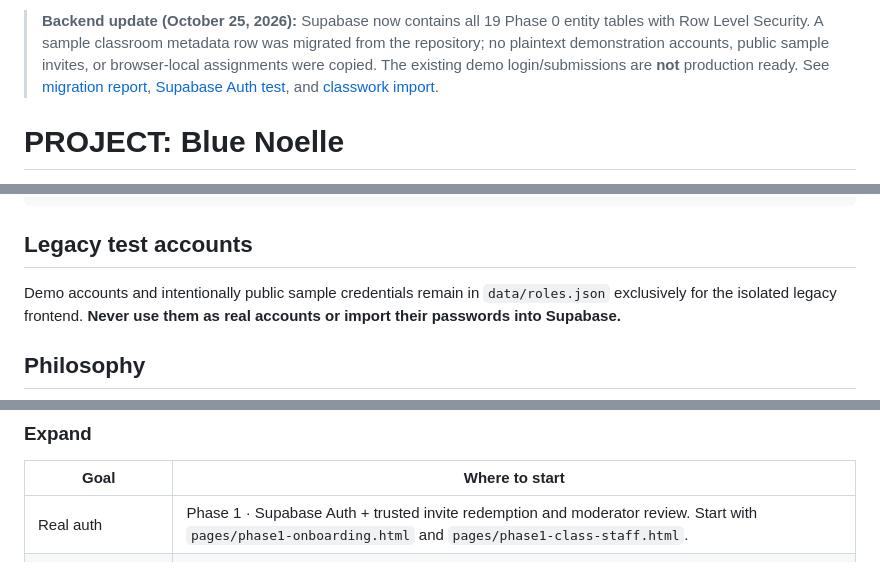
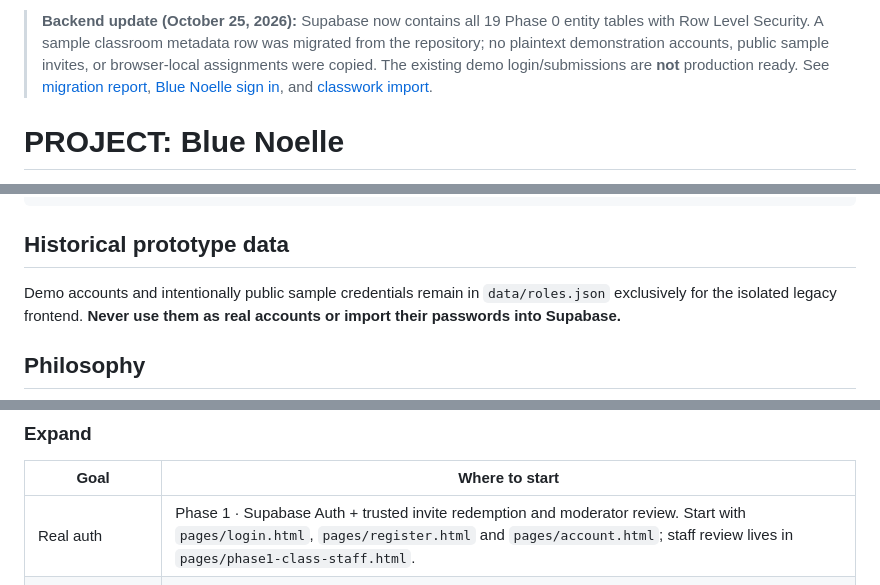
Before and after one commit to jaxian5/blue-noelle, a Markdown page: README.md, 3 parts joined by grey strips. Rendered like a GitHub page.

Commit message:
Align README.md with unified login and remove obsolete auth instructions

````diff
--- a/README.md
+++ b/README.md
@@ -1,4 +1,4 @@
-> **Backend update (October 25, 2026):** Supabase now contains all 19 Phase 0 entity tables with Row Level Security. A sample classroom metadata row was migrated from the repository; no plaintext demonstration accounts, public sample invites, or browser-local assignments were copied. The existing demo login/submissions are **not** production ready. See [migration report](docs/MIGRATION-REPORT-2026-10-25.md), [Supabase Auth test](pages/supabase-auth.html), and [classwork import](pages/import-local-data.html).
+> **Backend update (October 25, 2026):** Supabase now contains all 19 Phase 0 entity tables with Row Level Security. A sample classroom metadata row was migrated from the repository; no plaintext demonstration accounts, public sample invites, or browser-local assignments were copied. The existing demo login/submissions are **not** production ready. See [migration report](docs/MIGRATION-REPORT-2026-10-25.md), [Blue Noelle sign in](pages/login.html), and [classwork import](pages/import-local-data.html).
 
 # PROJECT: Blue Noelle
 
@@ -32,7 +32,7 @@ blue-noelle/
     ├── moderator.html · admin.html · developer.html
 ```
 
-## Legacy test accounts
+## Historical prototype data
 
 Demo accounts and intentionally public sample credentials remain in `data/roles.json` exclusively for the isolated legacy frontend. **Never use them as real accounts or import their passwords into Supabase.**
 
@@ -57,7 +57,7 @@ Always check the Blue Noelle documentation (Working Framework) before changing b
 
 | Goal | Where to start |
 |------|----------------|
-| Real auth | Phase 1 · Supabase Auth + trusted invite redemption and moderator review. Start with `pages/phase1-onboarding.html` and `pages/phase1-class-staff.html`. |
+| Real auth | Phase 1 · Supabase Auth + trusted invite redemption and moderator review. Start with `pages/login.html`, `pages/register.html` and `pages/account.html`; staff review lives in `pages/phase1-class-staff.html`. |
 | Real submissions | Phase 3 · true MVP boundary |
 | Groups + PDF compile | Phase 5 · compilation is a separate artifact |
 | Class chat | Phase 6 · controlled scope, not Discord 2.0 |
````
